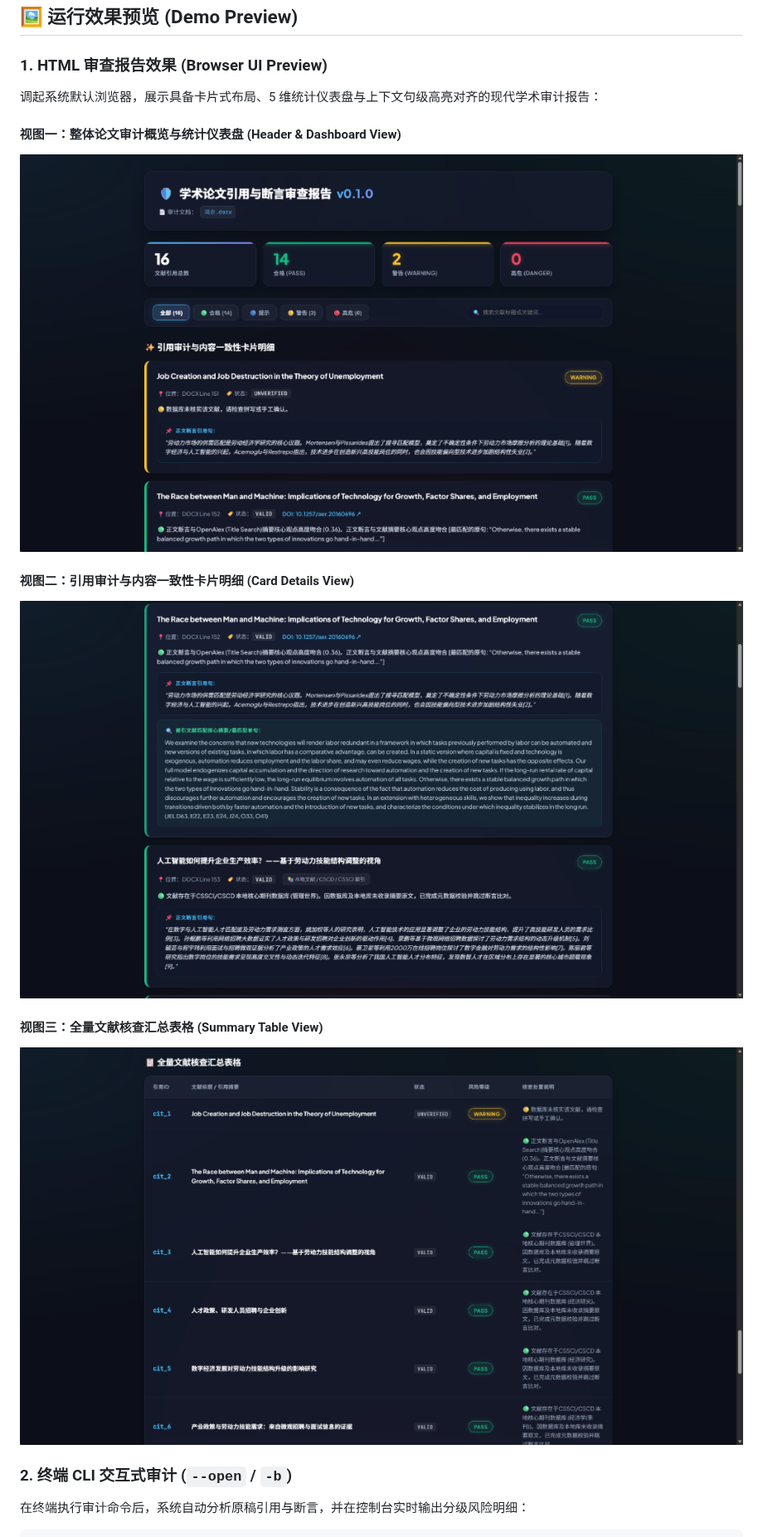
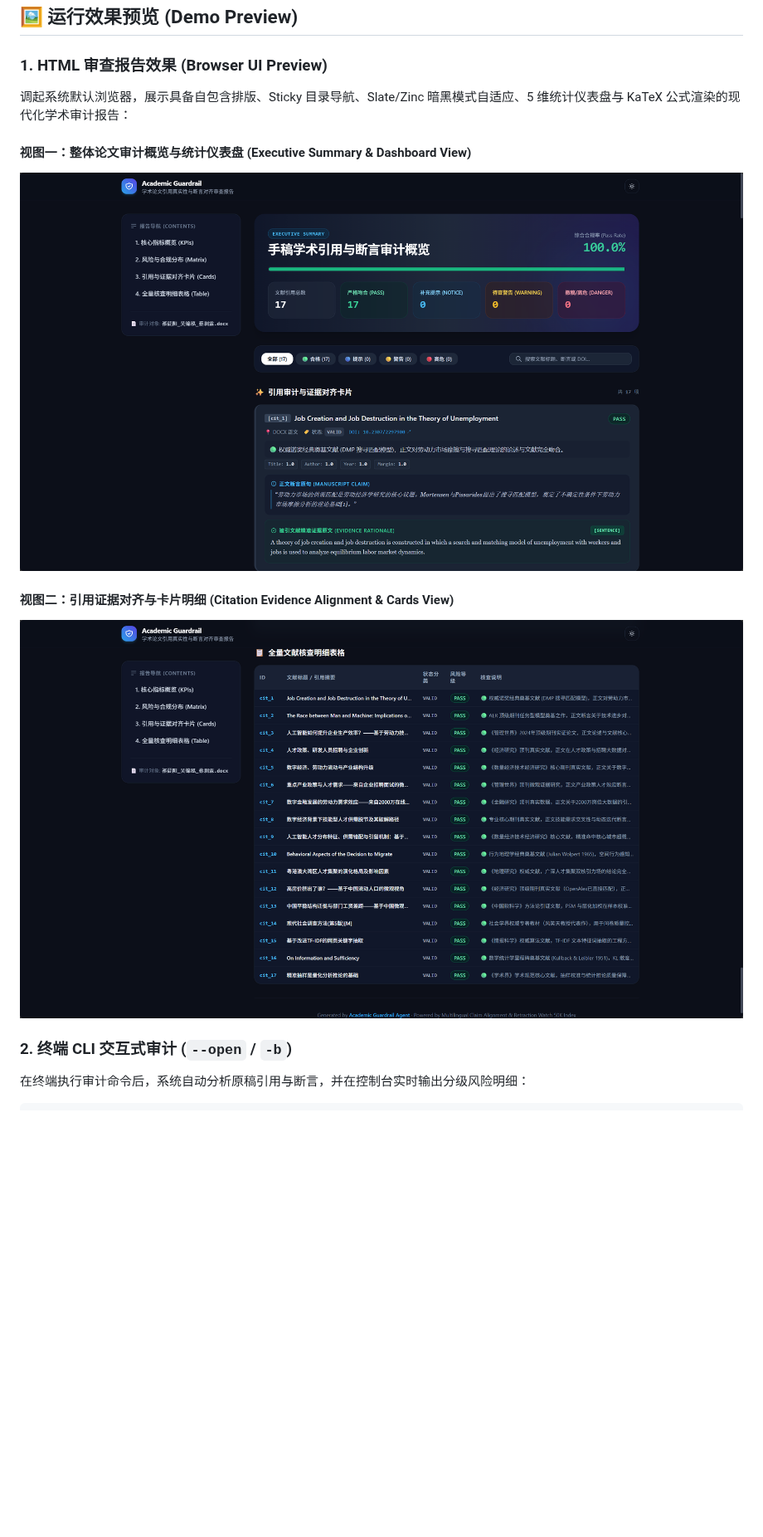
Before and after one commit to LyraFelix/Academic_Guardrail_Agent, a Markdown page: README_CN.md, the part around the change. Shown at 83% size. Drawn GitHub-style; pictures changed too: docs/assets/report_cards_preview.png, docs/assets/report_dashboard_preview.png (added), docs/assets/report_header_preview.png (deleted); blank space fills up the shorter version.

Commit message:
docs(readme): update preview screenshots with modern Tailwind Slate/Zinc dashboard and clean up redundant views

```diff
--- a/README_CN.md
+++ b/README_CN.md
@@ -21,16 +21,13 @@
 ## 🖼️ 运行效果预览 (Demo Preview)
 
 ### 1. HTML 审查报告效果 (Browser UI Preview)
-调起系统默认浏览器，展示具备卡片式布局、5 维统计仪表盘与上下文句级高亮对齐的现代学术审计报告：
+调起系统默认浏览器，展示具备自包含排版、Sticky 目录导航、Slate/Zinc 暗黑模式自适应、5 维统计仪表盘与 KaTeX 公式渲染的现代化学术审计报告：
 
-#### 视图一：整体论文审计概览与统计仪表盘 (Header & Dashboard View)
-![HTML 审计报告整体概览视图](docs/assets/report_header_preview.png)
+#### 视图一：整体论文审计概览与统计仪表盘 (Executive Summary & Dashboard View)
+![HTML 审计报告整体概览视图](docs/assets/report_dashboard_preview.png)
 
-#### 视图二：引用审计与内容一致性卡片明细 (Card Details View)
+#### 视图二：引用证据对齐与卡片明细 (Citation Evidence Alignment & Cards View)
 ![HTML 审计报告卡片明细视图](docs/assets/report_cards_preview.png)
-
-#### 视图三：全量文献核查汇总表格 (Summary Table View)
-![HTML 审计报告汇总表格视图](docs/assets/report_table_preview.png)
 
 ### 2. 终端 CLI 交互式审计 (`--open` / `-b`)
 在终端执行审计命令后，系统自动分析原稿引用与断言，并在控制台实时输出分级风险明细：
```
Also changed, not shown: README.md (+4 -7 lines).
